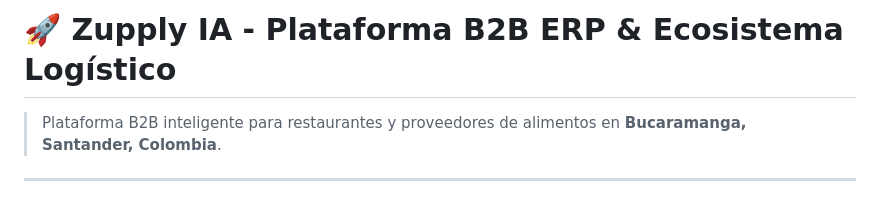
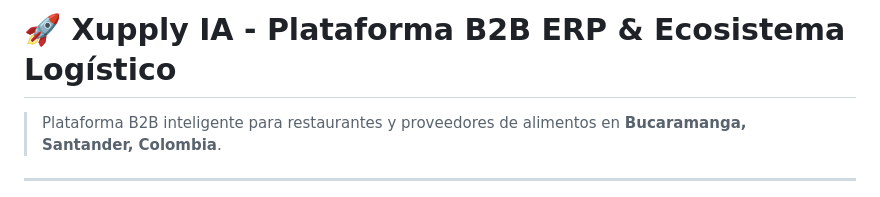
Before and after one commit to cheche2813/Hackathon-Xupply, a Markdown page: README.md, the part around the change. GitHub-like rendering.

```diff
--- a/README.md
+++ b/README.md
@@ -1,4 +1,4 @@
-# 🚀 Zupply IA - Plataforma B2B ERP & Ecosistema Logístico
+# 🚀 Xupply IA - Plataforma B2B ERP & Ecosistema Logístico
 
 > Plataforma B2B inteligente para restaurantes y proveedores de alimentos en **Bucaramanga, Santander, Colombia**.
 
```
